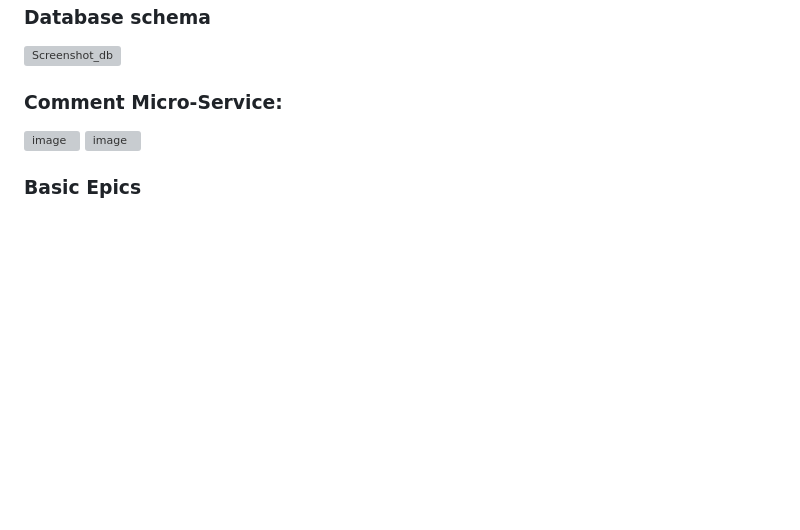
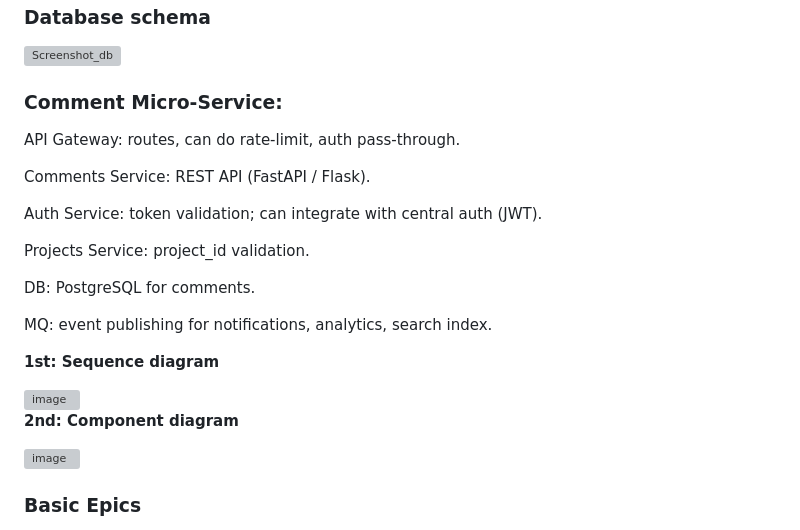
Before and after one commit to ITA-Dnipro/202508-Python-UJP_2, a Markdown page: README.md, the part around the change. Drawn GitHub-style; blank space fills up the shorter version; grey boxes are pictures that could not be loaded.

Commit message:
Update README.md
updated description

```diff
--- a/README.md
+++ b/README.md
@@ -31,7 +31,25 @@ We are committed to delivering a platform that is not just a marketplace for ide
 
 
 ### Comment Micro-Service:
+
+API Gateway: routes, can do rate-limit, auth pass-through.
+
+Comments Service: REST API (FastAPI / Flask).
+
+Auth Service: token validation; can integrate with central auth (JWT).
+
+Projects Service: project_id validation.
+
+DB: PostgreSQL for comments.
+
+MQ: event publishing for notifications, analytics, search index.
+
+**1st: Sequence diagram**
+
 <img width="1456" height="530" alt="image" src="https://github.com/user-attachments/assets/bd08323a-1461-4650-9683-648315e8173a" />
+
+**2nd: Component diagram**
+
 <img width="2138" height="341" alt="image" src="https://github.com/user-attachments/assets/547ab9e1-f5f7-4bdc-88df-a79661958785" />
 
 
```
